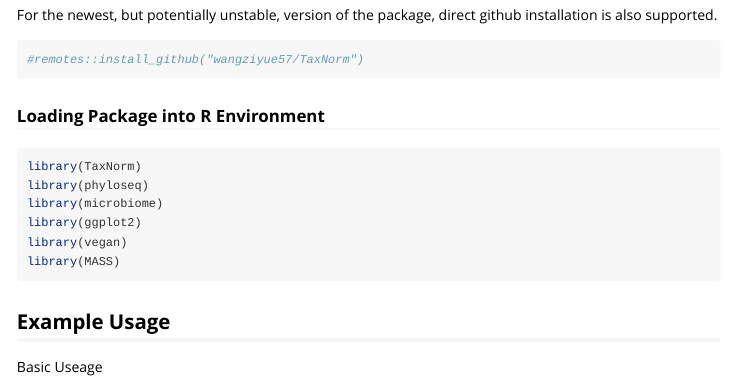
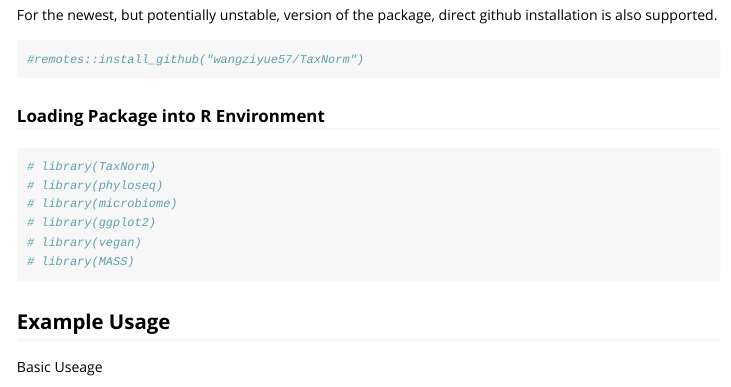
Before and after one commit to wangziyue57/TaxaNorm, an R Markdown document (vignettes/introduction.Rmd): the page in a window 1100 px wide, from 760 px down. Rendered offline with R 4.5, knitr and Pandoc, with nearby package versions; long lines of code are wrapped.

Commit message:
Added Examples and Fixed Warnings
Added Examples to all functions, fixed  build warnings

````diff
--- a/vignettes/introduction.Rmd
+++ b/vignettes/introduction.Rmd
@@ -55,12 +55,12 @@ For the newest, but potentially unstable, version of the package, direct github
 ### Loading Package into R Environment
 
 ```{r, eval = FALSE}
-library(TaxNorm)
-library(phyloseq)
-library(microbiome)
-library(ggplot2)
-library(vegan)
-library(MASS)
+# library(TaxNorm)
+# library(phyloseq)
+# library(microbiome)
+# library(ggplot2)
+# library(vegan)
+# library(MASS)
 ```
 
 
````
Also changed, not shown: R/TaxNorm-package.R (+2 -1 lines), R/methods-TaxNorm_Model_Parameters.R (+2 -1 lines), R/methods-TaxNorm_Results.R (+8 -1 lines), R/norm_func_ZINB.R (+15 -3 lines), R/taxnorm_NMDS.R (+2 -0 lines), R/taxnorm_input_qc.R (+2 -2 lines), R/taxnorm_model_qc.R (+3 -2 lines), R/taxnorm_run_diag.R (+7 -3 lines), 11 other files.
